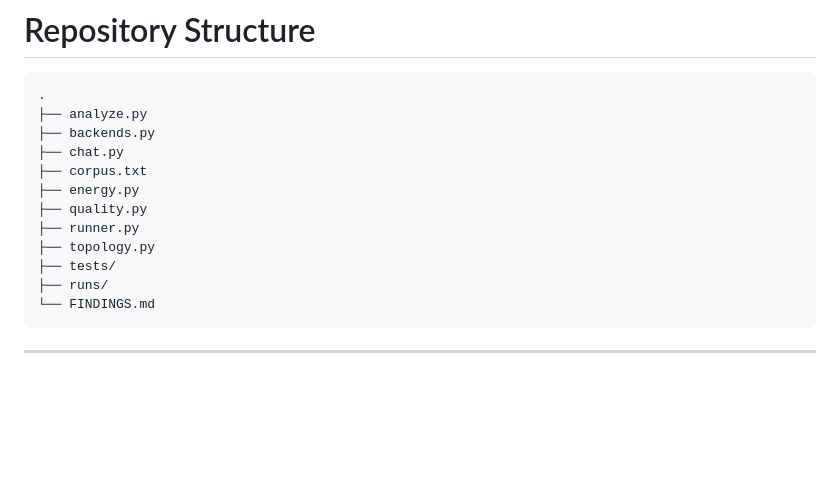
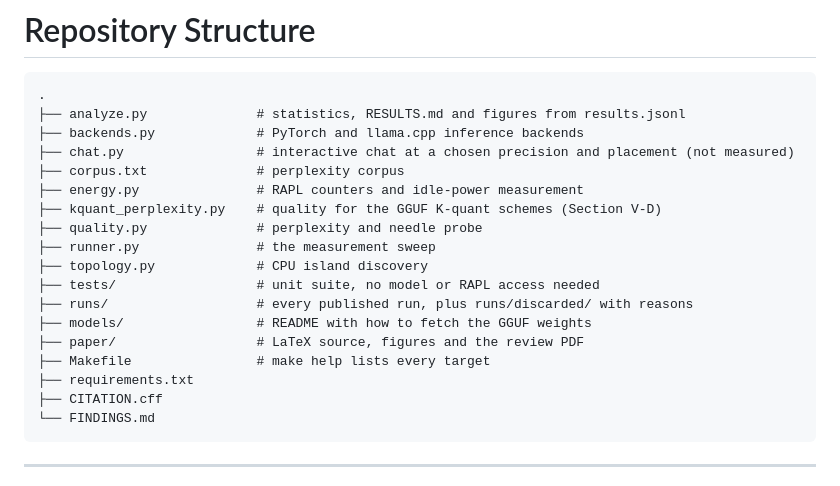
Before and after one commit to etisamhaq/tokenwatt, a Markdown page: README.md, the part around the change. Rendered like a GitHub page; blank space fills up the shorter version.

Commit message:
List every top-level file in the README's repository structure
The map predated kquant_perplexity.py, paper/, models/ and the build and
citation files, so a reader following it would not find the paper source or
the Section V-D quality script.

````diff
--- a/README.md
+++ b/README.md
@@ -514,16 +514,22 @@ Five superseded datasets include dedicated documentation explaining why the meas
 
 ```
 .
-├── analyze.py
-├── backends.py
-├── chat.py
-├── corpus.txt
-├── energy.py
-├── quality.py
-├── runner.py
-├── topology.py
-├── tests/
-├── runs/
+├── analyze.py              # statistics, RESULTS.md and figures from results.jsonl
+├── backends.py             # PyTorch and llama.cpp inference backends
+├── chat.py                 # interactive chat at a chosen precision and placement (not measured)
+├── corpus.txt              # perplexity corpus
+├── energy.py               # RAPL counters and idle-power measurement
+├── kquant_perplexity.py    # quality for the GGUF K-quant schemes (Section V-D)
+├── quality.py              # perplexity and needle probe
+├── runner.py               # the measurement sweep
+├── topology.py             # CPU island discovery
+├── tests/                  # unit suite, no model or RAPL access needed
+├── runs/                   # every published run, plus runs/discarded/ with reasons
+├── models/                 # README with how to fetch the GGUF weights
+├── paper/                  # LaTeX source, figures and the review PDF
+├── Makefile                # make help lists every target
+├── requirements.txt
+├── CITATION.cff
 └── FINDINGS.md
 ```
 
````
